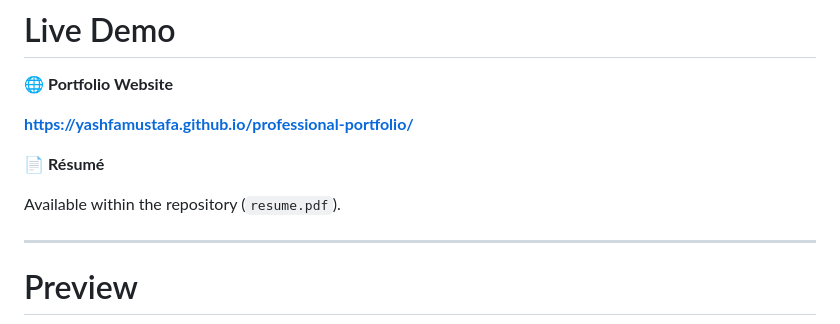
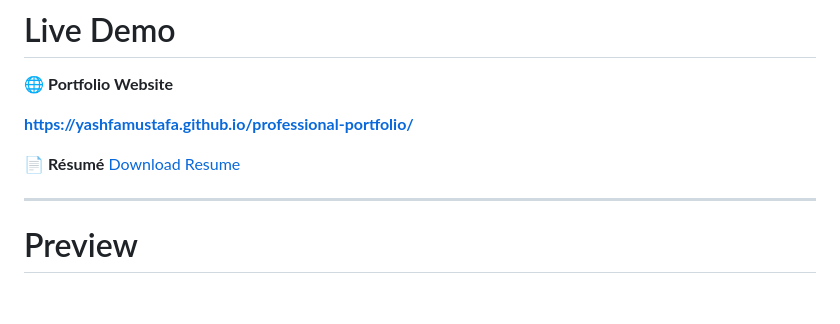
Before and after one commit to yashfamustafa/professional-portfolio, a Markdown page: README.md, the part around the change. Rendered like a GitHub page; blank space fills up the shorter version.

Commit message:
Update README to remove resume availability note
Remove note about resume availability in repository.

```diff
--- a/README.md
+++ b/README.md
@@ -28,8 +28,7 @@ The website combines responsive layouts, interactive animations, and dynamic use
 **https://yashfamustafa.github.io/professional-portfolio/**
 
 📄 **Résumé**
-
-Available within the repository (`resume.pdf`).
+[Download Resume](./resume.pdf)
 
 ---
 
```
